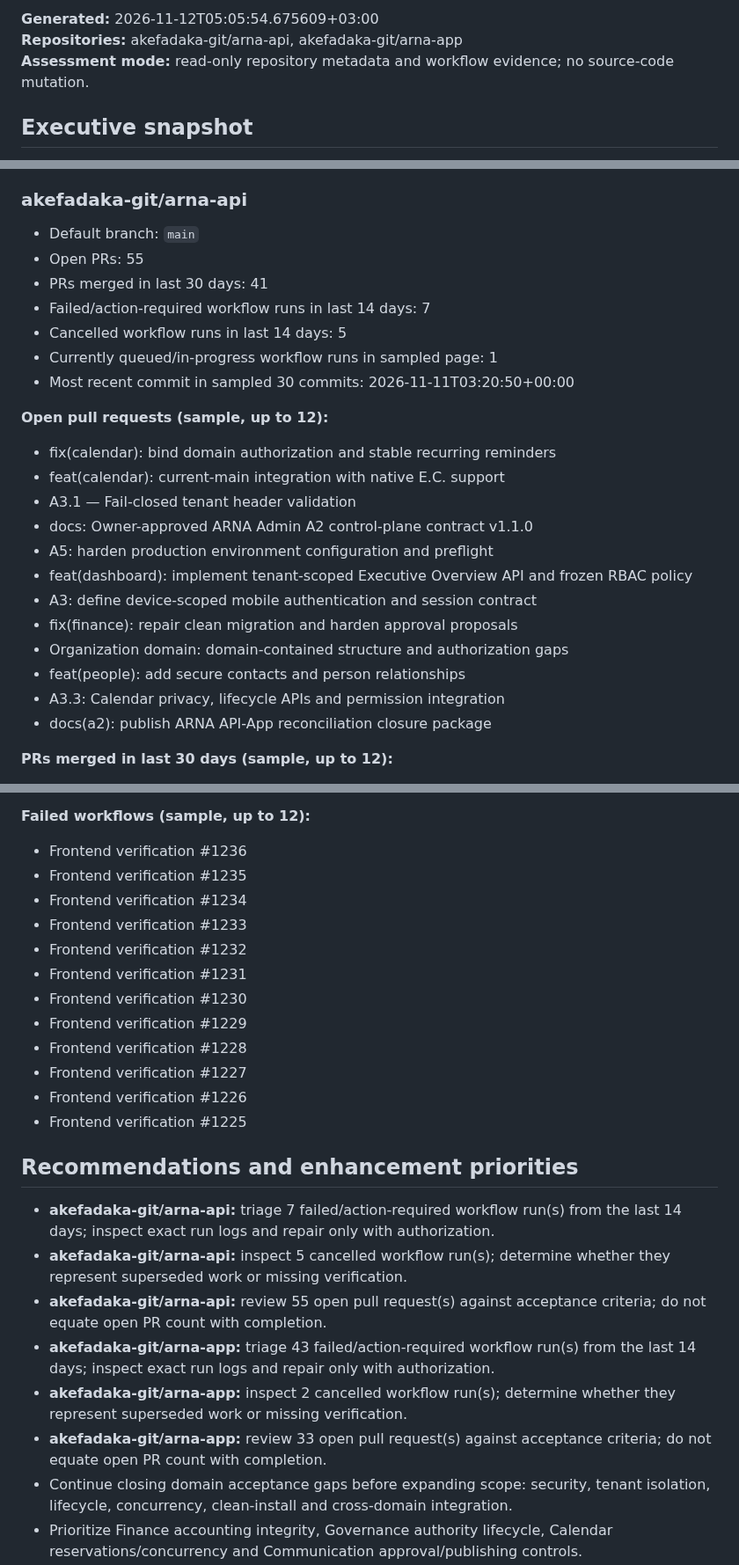
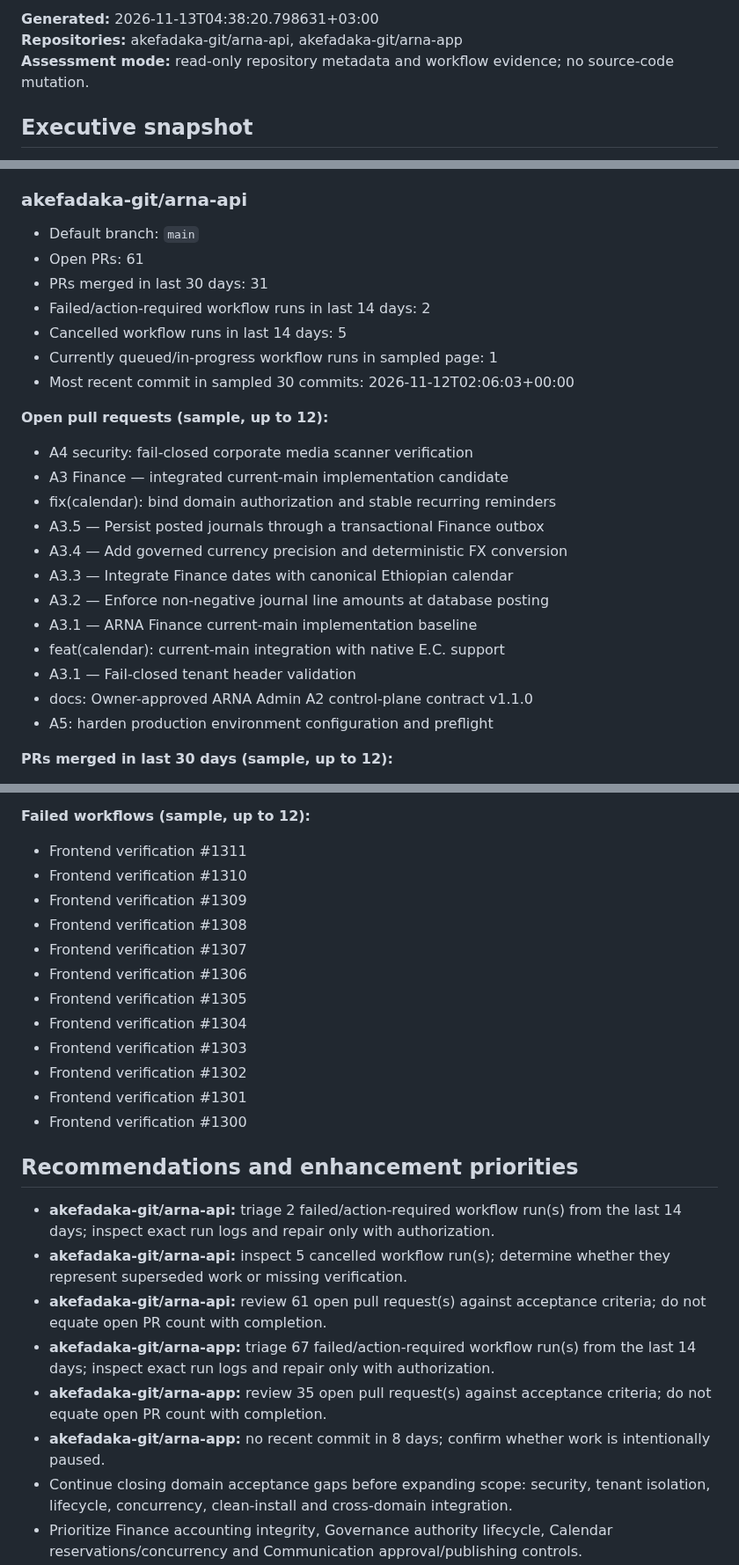
Before and after one commit to akefadaka-git/arna-api, a Markdown page: docs/progress/latest.md, 3 parts joined by grey strips. Shown at 88% size. GitHub-like rendering.

Commit message:
docs(progress): nightly ARNA repository assessment

```diff
--- a/docs/progress/latest.md
+++ b/docs/progress/latest.md
@@ -2,5 +2,5 @@
 
-**Generated:** 2026-11-12T05:05:54.675609+03:00
+**Generated:** 2026-11-13T04:38:20.798631+03:00
 **Repositories:** akefadaka-git/arna-api, akefadaka-git/arna-app
 **Assessment mode:** read-only repository metadata and workflow evidence; no source-code mutation.
 
@@ -48,26 +48,26 @@
 ### akefadaka-git/arna-api
 
 - Default branch: `main`
-- Open PRs: 55
-- PRs merged in last 30 days: 41
-- Failed/action-required workflow runs in last 14 days: 7
+- Open PRs: 61
+- PRs merged in last 30 days: 31
+- Failed/action-required workflow runs in last 14 days: 2
 - Cancelled workflow runs in last 14 days: 5
 - Currently queued/in-progress workflow runs in sampled page: 1
-- Most recent commit in sampled 30 commits: 2026-11-11T03:20:50+00:00
+- Most recent commit in sampled 30 commits: 2026-11-12T02:06:03+00:00
 
 **Open pull requests (sample, up to 12):**
+- A4 security: fail-closed corporate media scanner verification
+- A3 Finance — integrated current-main implementation candidate
 - fix(calendar): bind domain authorization and stable recurring reminders
+- A3.5 — Persist posted journals through a transactional Finance outbox
+- A3.4 — Add governed currency precision and deterministic FX conversion
+- A3.3 — Integrate Finance dates with canonical Ethiopian calendar
+- A3.2 — Enforce non-negative journal line amounts at database posting
+- A3.1 — ARNA Finance current-main implementation baseline
 - feat(calendar): current-main integration with native E.C. support
 - A3.1 — Fail-closed tenant header validation
 - docs: Owner-approved ARNA Admin A2 control-plane contract v1.1.0
 - A5: harden production environment configuration and preflight
-- feat(dashboard): implement tenant-scoped Executive Overview API and frozen RBAC policy
-- A3: define device-scoped mobile authentication and session contract
-- fix(finance): repair clean migration and harden approval proposals
-- Organization domain: domain-contained structure and authorization gaps
-- feat(people): add secure contacts and person relationships
-- A3.3: Calendar privacy, lifecycle APIs and permission integration
-- docs(a2): publish ARNA API-App reconciliation closure package
 
 **PRs merged in last 30 days (sample, up to 12):**
 - A3.2 — Atomic membership lifecycle security audit
@@ -131,27 +126,27 @@
 - feat(communication): add bilingual announcements workspace
 
 **Failed workflows (sample, up to 12):**
-- Frontend verification #1236
-- Frontend verification #1235
-- Frontend verification #1234
-- Frontend verification #1233
-- Frontend verification #1232
-- Frontend verification #1231
-- Frontend verification #1230
-- Frontend verification #1229
-- Frontend verification #1228
-- Frontend verification #1227
-- Frontend verification #1226
-- Frontend verification #1225
+- Frontend verification #1311
+- Frontend verification #1310
+- Frontend verification #1309
+- Frontend verification #1308
+- Frontend verification #1307
+- Frontend verification #1306
+- Frontend verification #1305
+- Frontend verification #1304
+- Frontend verification #1303
+- Frontend verification #1302
+- Frontend verification #1301
+- Frontend verification #1300
 
 ## Recommendations and enhancement priorities
 
-- **akefadaka-git/arna-api:** triage 7 failed/action-required workflow run(s) from the last 14 days; inspect exact run logs and repair only with authorization.
+- **akefadaka-git/arna-api:** triage 2 failed/action-required workflow run(s) from the last 14 days; inspect exact run logs and repair only with authorization.
 - **akefadaka-git/arna-api:** inspect 5 cancelled workflow run(s); determine whether they represent superseded work or missing verification.
-- **akefadaka-git/arna-api:** review 55 open pull request(s) against acceptance criteria; do not equate open PR count with completion.
-- **akefadaka-git/arna-app:** triage 43 failed/action-required workflow run(s) from the last 14 days; inspect exact run logs and repair only with authorization.
-- **akefadaka-git/arna-app:** inspect 2 cancelled workflow run(s); determine whether they represent superseded work or missing verification.
-- **akefadaka-git/arna-app:** review 33 open pull request(s) against acceptance criteria; do not equate open PR count with completion.
+- **akefadaka-git/arna-api:** review 61 open pull request(s) against acceptance criteria; do not equate open PR count with completion.
+- **akefadaka-git/arna-app:** triage 67 failed/action-required workflow run(s) from the last 14 days; inspect exact run logs and repair only with authorization.
+- **akefadaka-git/arna-app:** review 35 open pull request(s) against acceptance criteria; do not equate open PR count with completion.
+- **akefadaka-git/arna-app:** no recent commit in 8 days; confirm whether work is intentionally paused.
 - Continue closing domain acceptance gaps before expanding scope: security, tenant isolation, lifecycle, concurrency, clean-install and cross-domain integration.
 - Prioritize Finance accounting integrity, Governance authority lifecycle, Calendar reservations/concurrency and Communication approval/publishing controls.
 - Improve frontend/API contract tests and production observability; require reproducible evidence for every readiness claim.
```
Also changed, not shown: other parts of docs/progress/latest.md (+8 -13 lines), 1 other file.
